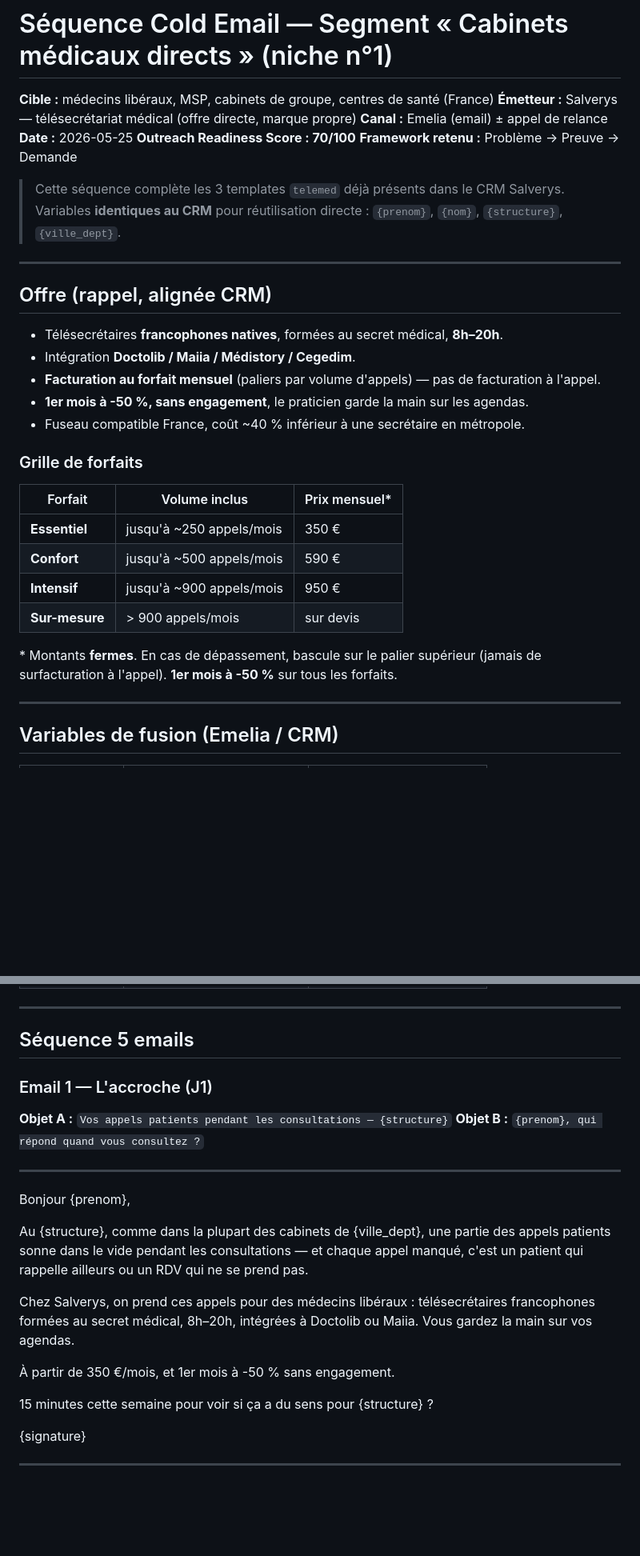
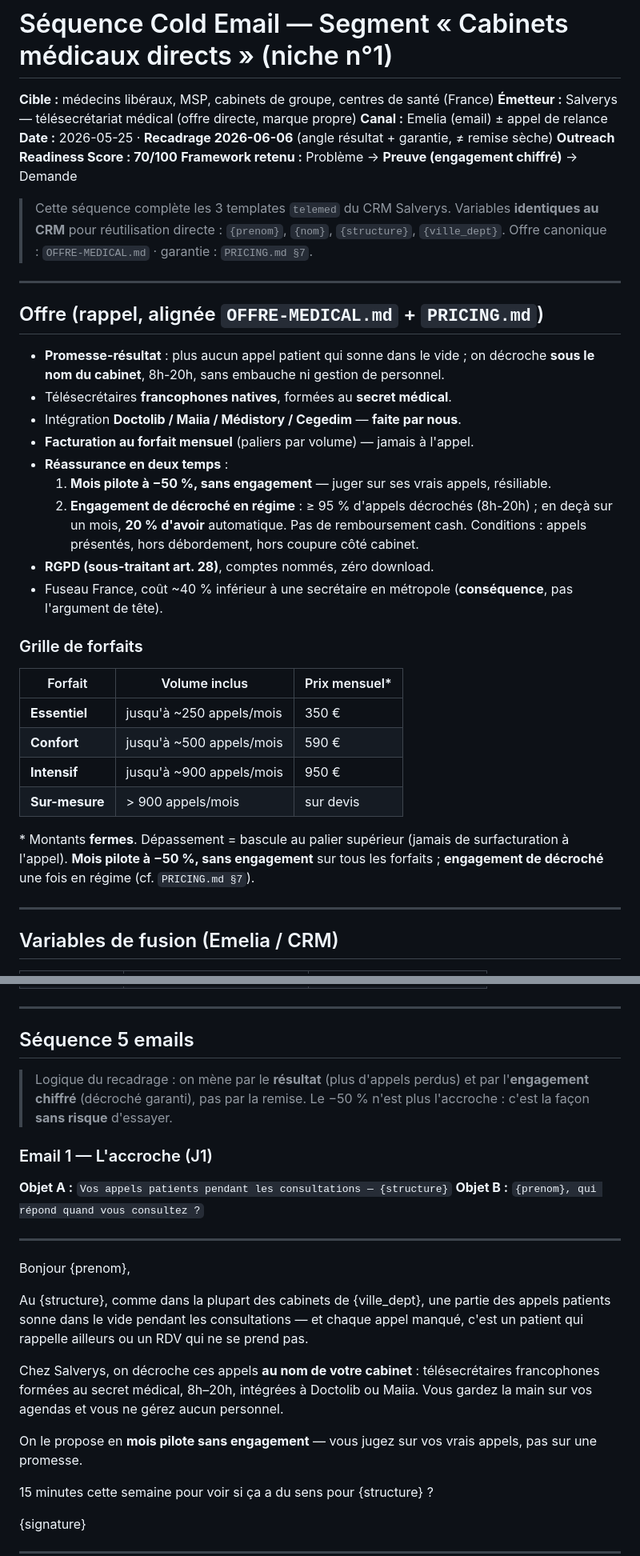
Before and after one commit to ineslois16-art/Salve2, a Markdown page: OUTREACH-cabinets-medicaux.md, 2 parts joined by grey strips. Shown at 80% size. Rendered like a GitHub page; blank space fills up the shorter version.

```diff
--- a/OUTREACH-cabinets-medicaux.md
+++ b/OUTREACH-cabinets-medicaux.md
@@ -3,21 +3,31 @@
 **Cible :** médecins libéraux, MSP, cabinets de groupe, centres de santé (France)
 **Émetteur :** Salverys — télésecrétariat médical (offre directe, marque propre)
 **Canal :** Emelia (email) ± appel de relance
-**Date :** 2026-05-25
+**Date :** 2026-05-25 · **Recadrage 2026-06-06** (angle résultat + garantie, ≠ remise sèche)
 **Outreach Readiness Score : 70/100**
-**Framework retenu :** Problème → Preuve → Demande
+**Framework retenu :** Problème → **Preuve (engagement chiffré)** → Demande
 
-> Cette séquence complète les 3 templates `telemed` déjà présents dans le CRM Salverys. Variables **identiques au CRM** pour réutilisation directe : `{prenom}`, `{nom}`, `{structure}`, `{ville_dept}`.
+> Cette séquence complète les 3 templates `telemed` du CRM Salverys. Variables
+> **identiques au CRM** pour réutilisation directe : `{prenom}`, `{nom}`, `{structure}`,
+> `{ville_dept}`. Offre canonique : `OFFRE-MEDICAL.md` · garantie : `PRICING.md §7`.
 
 ---
 
-## Offre (rappel, alignée CRM)
+## Offre (rappel, alignée `OFFRE-MEDICAL.md` + `PRICING.md`)
 
-- Télésecrétaires **francophones natives**, formées au secret médical, **8h–20h**.
-- Intégration **Doctolib / Maiia / Médistory / Cegedim**.
-- **Facturation au forfait mensuel** (paliers par volume d'appels) — pas de facturation à l'appel.
-- **1er mois à -50 %, sans engagement**, le praticien garde la main sur les agendas.
-- Fuseau compatible France, coût ~40 % inférieur à une secrétaire en métropole.
+- **Promesse-résultat** : plus aucun appel patient qui sonne dans le vide ; on décroche
+  **sous le nom du cabinet**, 8h-20h, sans embauche ni gestion de personnel.
+- Télésecrétaires **francophones natives**, formées au **secret médical**.
+- Intégration **Doctolib / Maiia / Médistory / Cegedim** — **faite par nous**.
+- **Facturation au forfait mensuel** (paliers par volume) — jamais à l'appel.
+- **Réassurance en deux temps** :
+  1. **Mois pilote à −50 %, sans engagement** — juger sur ses vrais appels, résiliable.
+  2. **Engagement de décroché en régime** : ≥ 95 % d'appels décrochés (8h-20h) ; en deçà
+     sur un mois, **20 % d'avoir** automatique. Pas de remboursement cash. Conditions :
+     appels présentés, hors débordement, hors coupure côté cabinet.
+- **RGPD (sous-traitant art. 28)**, comptes nommés, zéro download.
+- Fuseau France, coût ~40 % inférieur à une secrétaire en métropole (**conséquence**, pas
+  l'argument de tête).
 
 ### Grille de forfaits
 
@@ -28,7 +38,9 @@
 | **Intensif** | jusqu'à ~900 appels/mois | 950 € |
 | **Sur-mesure** | > 900 appels/mois | sur devis |
 
-\* Montants **fermes**. En cas de dépassement, bascule sur le palier supérieur (jamais de surfacturation à l'appel). **1er mois à -50 %** sur tous les forfaits.
+\* Montants **fermes**. Dépassement = bascule au palier supérieur (jamais de surfacturation
+à l'appel). **Mois pilote à −50 %, sans engagement** sur tous les forfaits ; **engagement
+de décroché** une fois en régime (cf. `PRICING.md §7`).
 
 ---
 
@@ -45,6 +57,10 @@
 
 ## Séquence 5 emails
 
+> Logique du recadrage : on mène par le **résultat** (plus d'appels perdus) et par
+> l'**engagement chiffré** (décroché garanti), pas par la remise. Le −50 % n'est plus
+> l'accroche : c'est la façon **sans risque** d'essayer.
+
 ### Email 1 — L'accroche (J1)
 
 **Objet A :** `Vos appels patients pendant les consultations — {structure}`
@@ -56,9 +72,9 @@ Bonjour {prenom},
 
 Au {structure}, comme dans la plupart des cabinets de {ville_dept}, une partie des appels patients sonne dans le vide pendant les consultations — et chaque appel manqué, c'est un patient qui rappelle ailleurs ou un RDV qui ne se prend pas.
 
-Chez Salverys, on prend ces appels pour des médecins libéraux : télésecrétaires francophones formées au secret médical, 8h–20h, intégrées à Doctolib ou Maiia. Vous gardez la main sur vos agendas.
+Chez Salverys, on décroche ces appels **au nom de votre cabinet** : télésecrétaires francophones formées au secret médical, 8h–20h, intégrées à Doctolib ou Maiia. Vous gardez la main sur vos agendas et vous ne gérez aucun personnel.
 
-À partir de 350 €/mois, et 1er mois à -50 % sans engagement.
+On le propose en **mois pilote sans engagement** — vous jugez sur vos vrais appels, pas sur une promesse.
 
 15 minutes cette semaine pour voir si ça a du sens pour {structure} ?
 
```
Also changed, not shown: other parts of OUTREACH-cabinets-medicaux.md (+26 -21 lines), OFFRE-MEDICAL.md (added, +112 -0 lines), PRICING.md (+23 -1 lines).
